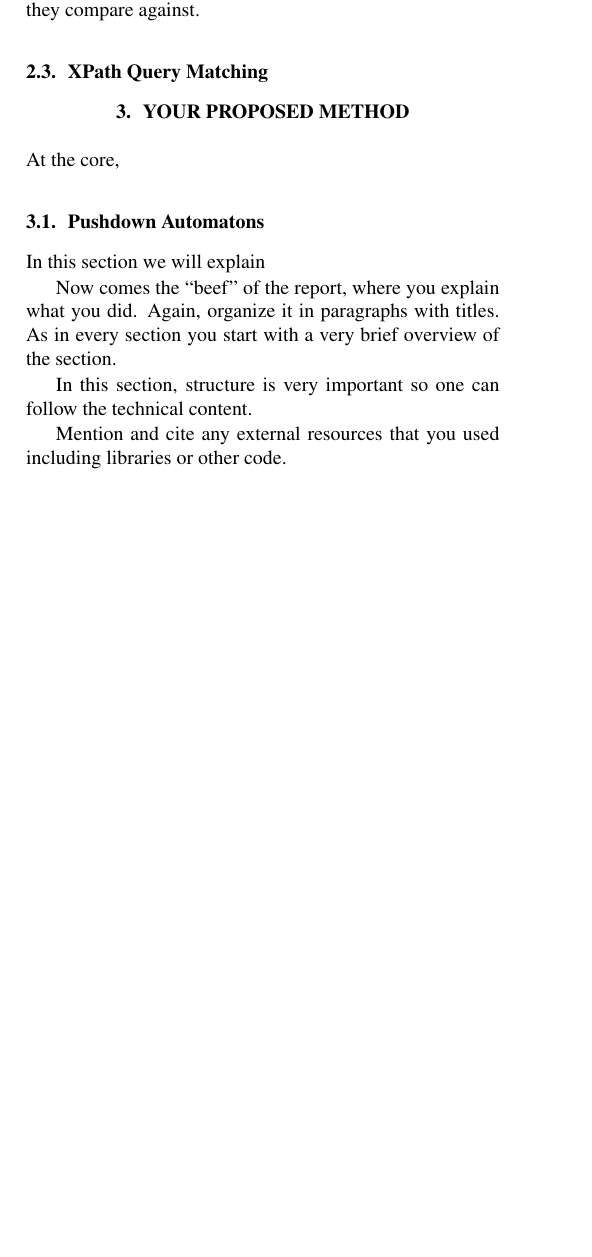
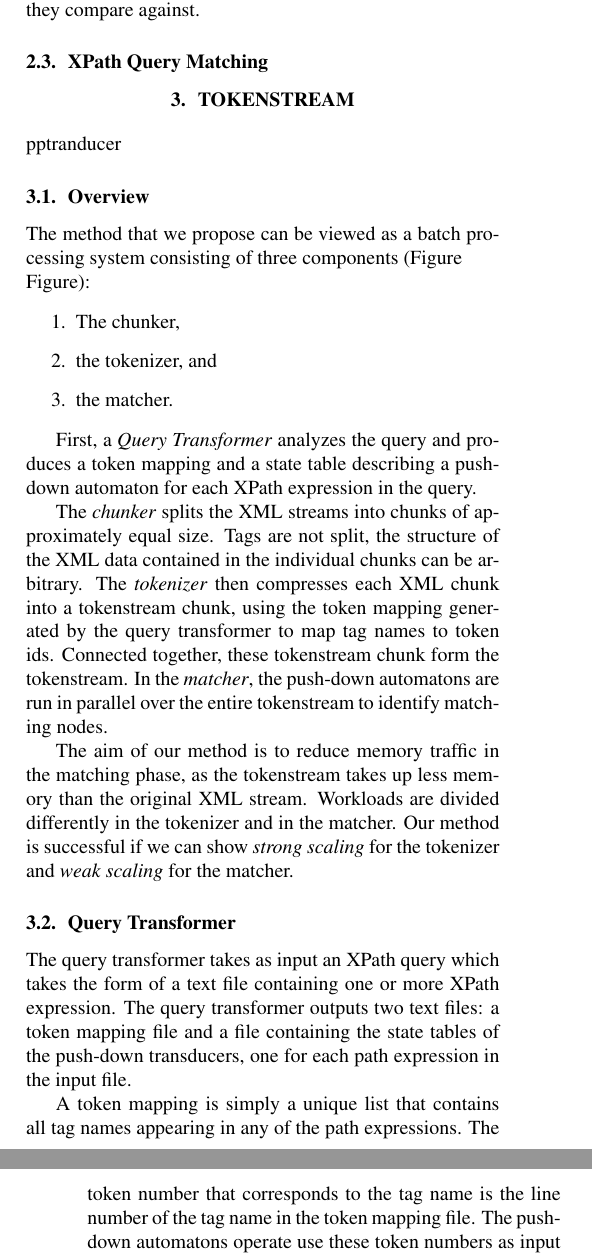
Before and after one commit to kaisert/DPHPC-project, a LaTeX paper (doc/report/report.tex, which reads doc/report/03_method.tex): part of one column of page 2 of 4 before the commit and two parts of the columns of pages 2 and 3 of 4 after it, the two joined at a grey line, cut so that both start at the same text, the shorter picture padded with empty space. Compiled offline with pdfLaTeX.

Commit message:
first approach at section 3

```diff
--- a/doc/report/03_method.tex
+++ b/doc/report/03_method.tex
@@ -1,15 +1,45 @@
-\section{Your Proposed Method}\label{sec:yourmethod}
+\section{Tokenstream}\label{sec:yourmethod}
 
-At the core,
+\todo{pptranducer}
 
-\subsection{Pushdown Automatons}
+\subsection{Overview}
 
-In this section we will explain
+The method that we propose can be viewed as a batch processing system consisting
+of three components (Figure \todo{Figure}):
 
-Now comes the ``beef'' of the report, where you explain what you
-did. Again, organize it in paragraphs with titles. As in every section
-you start with a very brief overview of the section.
+\begin{enumerate}
+\item The chunker,
+\item the tokenizer, and
+\item the matcher.
+\end{enumerate}
 
-In this section, structure is very important so one can follow the technical content.
+First, a \emph{Query Transformer} analyzes the query and produces a token
+mapping and a state table describing a push-down automaton for each XPath
+expression in the query.
 
-Mention and cite any external resources that you used including libraries or other code.
+The \emph{chunker} splits the XML streams into chunks of approximately equal
+size. Tags are not split, the structure of the XML data contained in the
+individual chunks can be arbitrary. The \emph{tokenizer} then compresses each
+XML chunk into a tokenstream chunk, using the token mapping generated by the
+query transformer to map tag names to token ids. Connected together, these
+tokenstream chunk form the tokenstream. In the \emph{matcher}, the push-down
+automatons are run in parallel over the entire tokenstream to identify matching
+nodes.
+
+The aim of our method is to reduce memory traffic in the matching phase, as the
+tokenstream takes up less memory than the original XML stream. Workloads are
+divided differently in the tokenizer and in the matcher. Our method is
+successful if we can show \emph{strong scaling} for the tokenizer and \emph{weak
+scaling} for the matcher.
+
+\subsection{Query Transformer}
+
+The query transformer takes as input an XPath query which takes the form of a
+text file containing one or more XPath expression. The query transformer outputs
+two text files: a token mapping file and a file containing the state tables of
+the push-down transducers, one for each path expression in the input file.
+
+A token mapping is simply a unique list that contains all tag names appearing in
+any of the path expressions. The token number that corresponds to the tag name
+is the line number of the tag name in the token mapping file. The push-down
+automatons operate use these token numbers as input alphabet, and consequently
```
Also changed, not shown: doc/report/03_method.tex (36 more changed lines).
